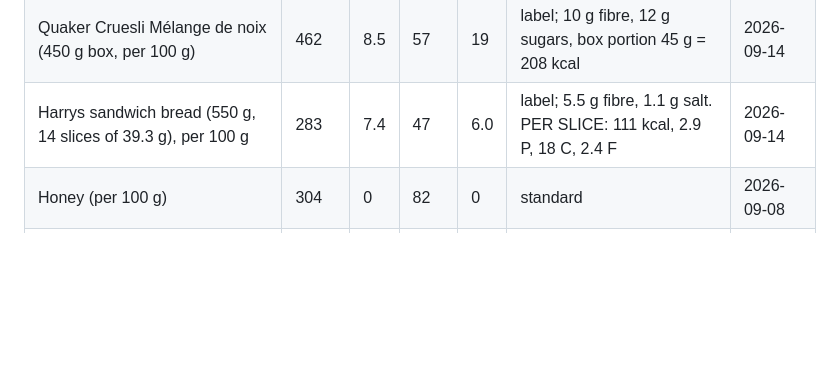
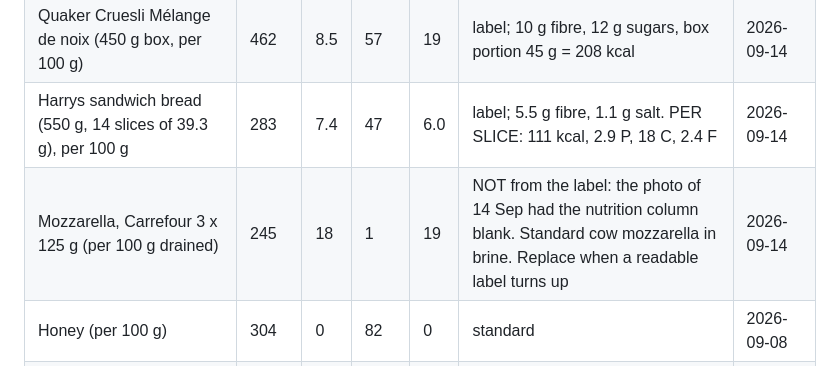
Before and after one commit to stansilaisijfrnep/Private_fitness, a Markdown page: profile/foods.md, the part around the change. GitHub-like rendering; blank space fills up the shorter version.

Commit message:
foods: mozzarella estimate, label photo was blank
Co-Authored-By: Claude Opus 5 <noreply@anthropic.com>
Claude-Session: https://claude.ai/code/session_01NiEsyhPhZsZWgK7dkXprj2

```diff
--- a/profile/foods.md
+++ b/profile/foods.md
@@ -19,6 +19,7 @@ Use these instead of generic estimates when the food appears again.
 | Orange juice, Carrefour 1 L (per 100 ml) | 42 | 0 | 9 | 0 | label | 2026-09-08 |
 | Quaker Cruesli Mélange de noix (450 g box, per 100 g) | 462 | 8.5 | 57 | 19 | label; 10 g fibre, 12 g sugars, box portion 45 g = 208 kcal | 2026-09-14 |
 | Harrys sandwich bread (550 g, 14 slices of 39.3 g), per 100 g | 283 | 7.4 | 47 | 6.0 | label; 5.5 g fibre, 1.1 g salt. PER SLICE: 111 kcal, 2.9 P, 18 C, 2.4 F | 2026-09-14 |
+| Mozzarella, Carrefour 3 x 125 g (per 100 g drained) | 245 | 18 | 1 | 19 | NOT from the label: the photo of 14 Sep had the nutrition column blank. Standard cow mozzarella in brine. Replace when a readable label turns up | 2026-09-14 |
 | Honey (per 100 g) | 304 | 0 | 82 | 0 | standard | 2026-09-08 |
 | Quaker oats, whole grain rolled (per 100 g dry) | 372 | 11 | 60 | 8 | typical Quaker label | 2026-09-09 |
 | Danone skyr 0 % (480 g tub, per 100 g) | 57 | 10 | 4 | 0.2 | typical Danone label | 2026-09-09 |
```
